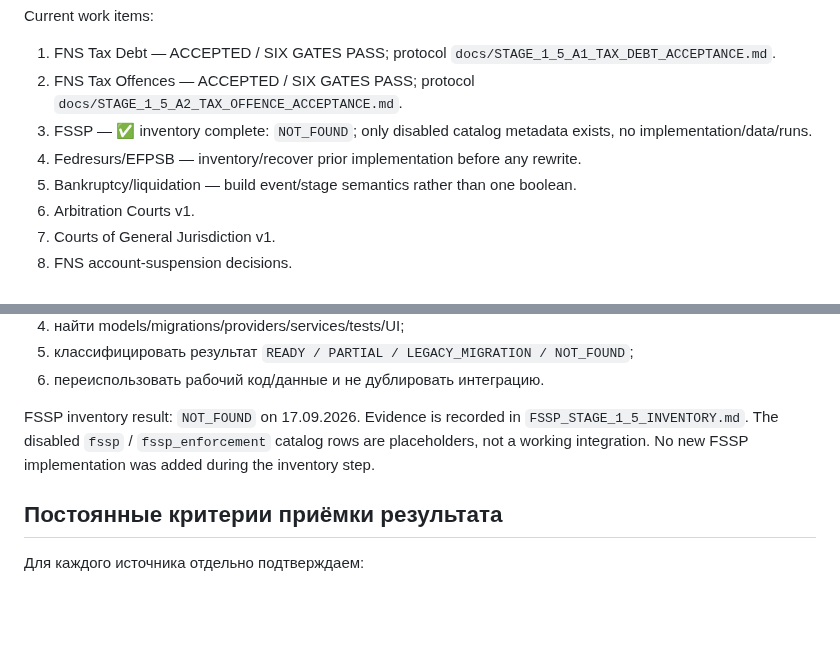
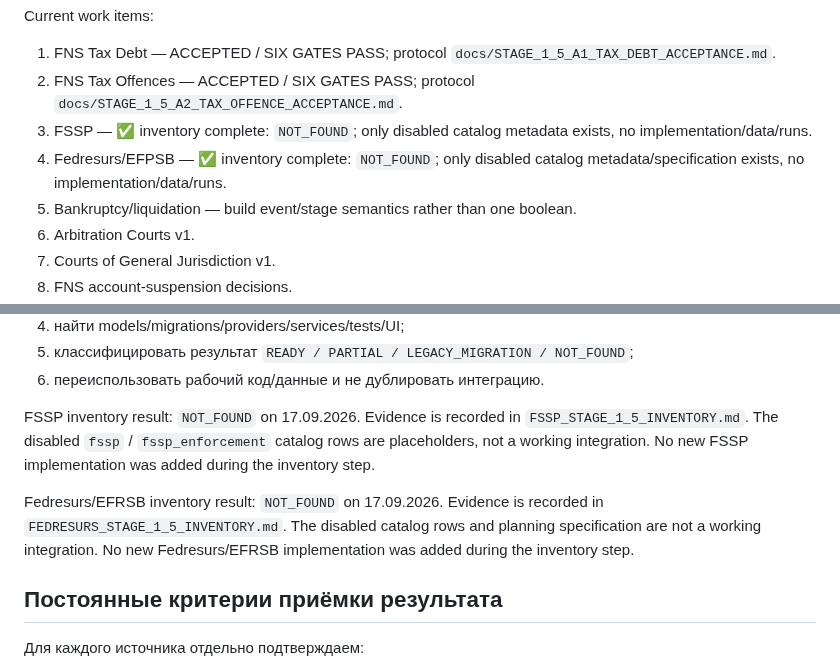
Before and after one commit to kuzmvnew/kontragent, a Markdown page: PROJECT_STATUS.md, 2 parts joined by grey strips. Rendered like a GitHub page; blank space fills up the shorter version.

Commit message:
Inventory Fedresurs integration

```diff
--- a/PROJECT_STATUS.md
+++ b/PROJECT_STATUS.md
@@ -108,7 +108,7 @@ Current work items:
 1. FNS Tax Debt — ACCEPTED / SIX GATES PASS; protocol `docs/STAGE_1_5_A1_TAX_DEBT_ACCEPTANCE.md`.
 2. FNS Tax Offences — ACCEPTED / SIX GATES PASS; protocol `docs/STAGE_1_5_A2_TAX_OFFENCE_ACCEPTANCE.md`.
 3. FSSP — ✅ inventory complete: `NOT_FOUND`; only disabled catalog metadata exists, no implementation/data/runs.
-4. Fedresurs/EFРSB — inventory/recover prior implementation before any rewrite.
+4. Fedresurs/EFРSB — ✅ inventory complete: `NOT_FOUND`; only disabled catalog metadata/specification exists, no implementation/data/runs.
 5. Bankruptcy/liquidation — build event/stage semantics rather than one boolean.
 6. Arbitration Courts v1.
 7. Courts of General Jurisdiction v1.
@@ -325,6 +325,8 @@ DaMIA изучена как возможный резервный bridge чер
 
 FSSP inventory result: `NOT_FOUND` on 17.09.2026. Evidence is recorded in `FSSP_STAGE_1_5_INVENTORY.md`. The disabled `fssp` / `fssp_enforcement` catalog rows are placeholders, not a working integration. No new FSSP implementation was added during the inventory step.
 
+Fedresurs/EFRSB inventory result: `NOT_FOUND` on 17.09.2026. Evidence is recorded in `FEDRESURS_STAGE_1_5_INVENTORY.md`. The disabled catalog rows and planning specification are not a working integration. No new Fedresurs/EFRSB implementation was added during the inventory step.
+
 ## Постоянные критерии приёмки результата
 
 Для каждого источника отдельно подтверждаем:
```
Also changed, not shown: FEDRESURS_STAGE_1_5_INVENTORY.md (added, +65 -0 lines), STAGE_1_5_HANDOFF.md (+3 -1 lines).
